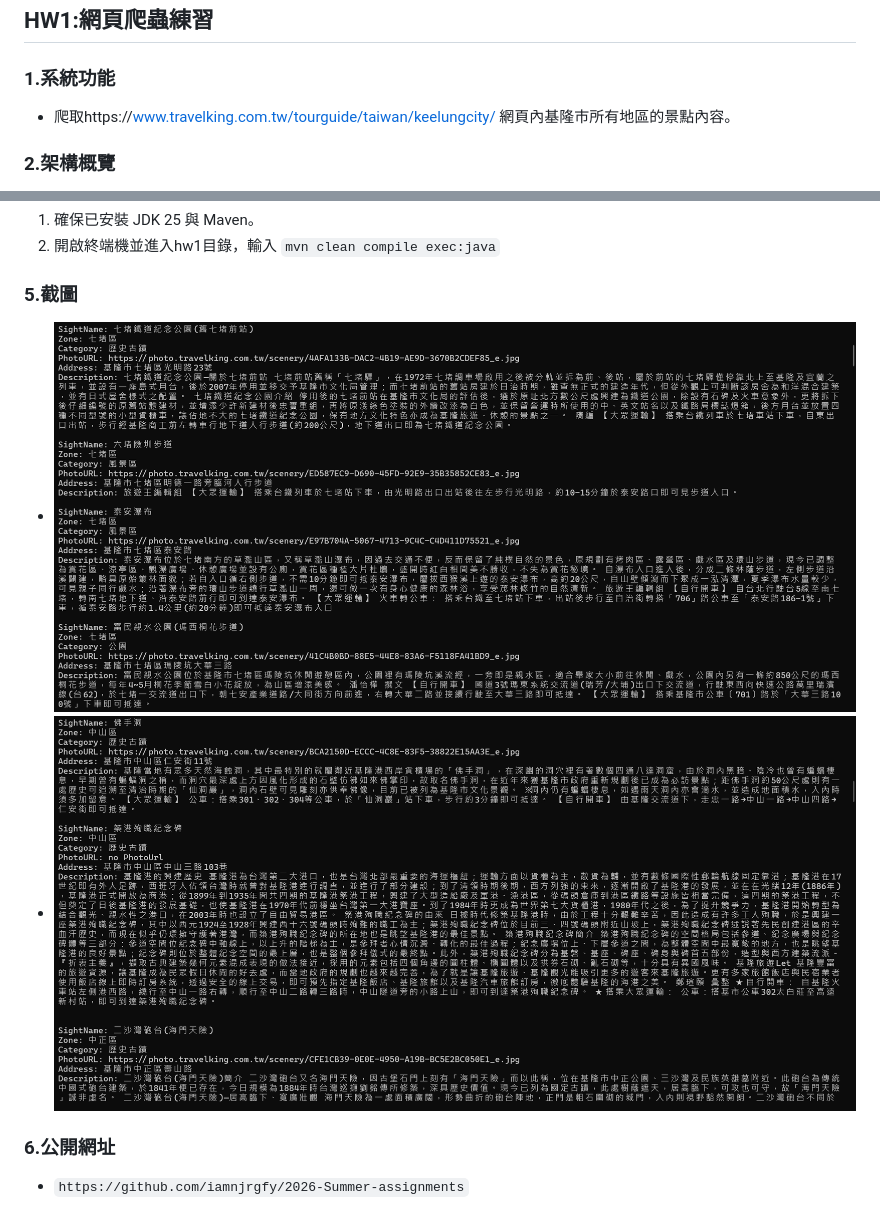
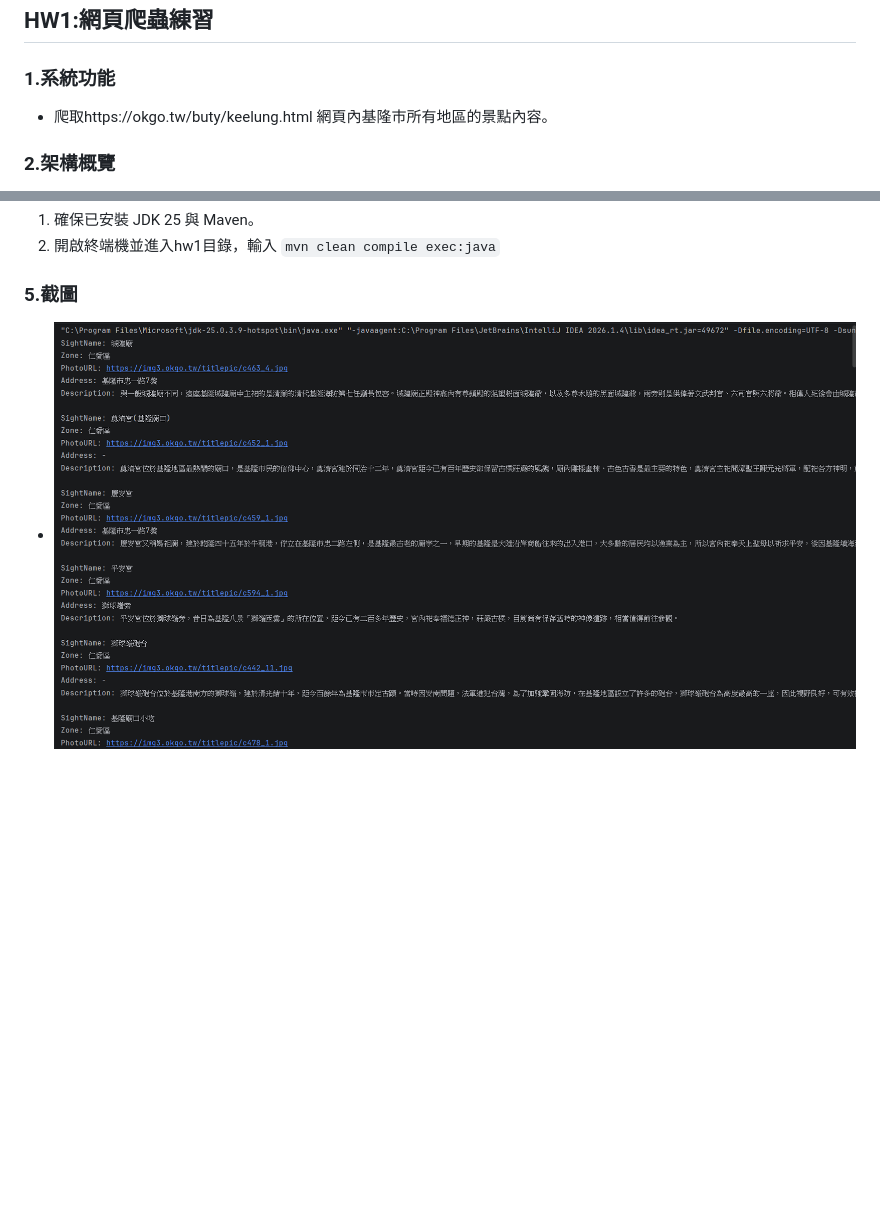
Before and after one commit to iamnjrgfy/2026-Summer-assignments, a Markdown page: hw1/Readme.md, 2 parts joined by grey strips. Rendered like a GitHub page; pictures changed too: hw1/image/image1.png (deleted), hw1/image/image2.png (deleted), hw1/image/image3.png (added); blank space fills up the shorter version.

````diff
--- a/hw1/Readme.md
+++ b/hw1/Readme.md
@@ -1,7 +1,7 @@
 HW1:網頁爬蟲練習
 ---
 ### 1.系統功能
-+ 爬取https://www.travelking.com.tw/tourguide/taiwan/keelungcity/ 網頁內基隆市所有地區的景點內容。
++ 爬取https://okgo.tw/buty/keelung.html 網頁內基隆市所有地區的景點內容。
 
 ### 2.架構概覽
 + Main.java : 程式執行入口，負責呼叫爬蟲。
@@ -17,8 +17,4 @@ HW1:網頁爬蟲練習
 2. 開啟終端機並進入hw1目錄，輸入 ```mvn clean compile exec:java```
 
 ### 5.截圖
-+ ![爬出七堵區的某些景點](./image/image1.png)
-+ ![爬出中山區的某些景點](./image/image2.png)
-
-### 6.公開網址
-+ ```https://github.com/iamnjrgfy/2026-Summer-assignments```
++ ![爬出基隆市的某些景點](./image/image3.png)
````
Also changed, not shown: 3 other files.
